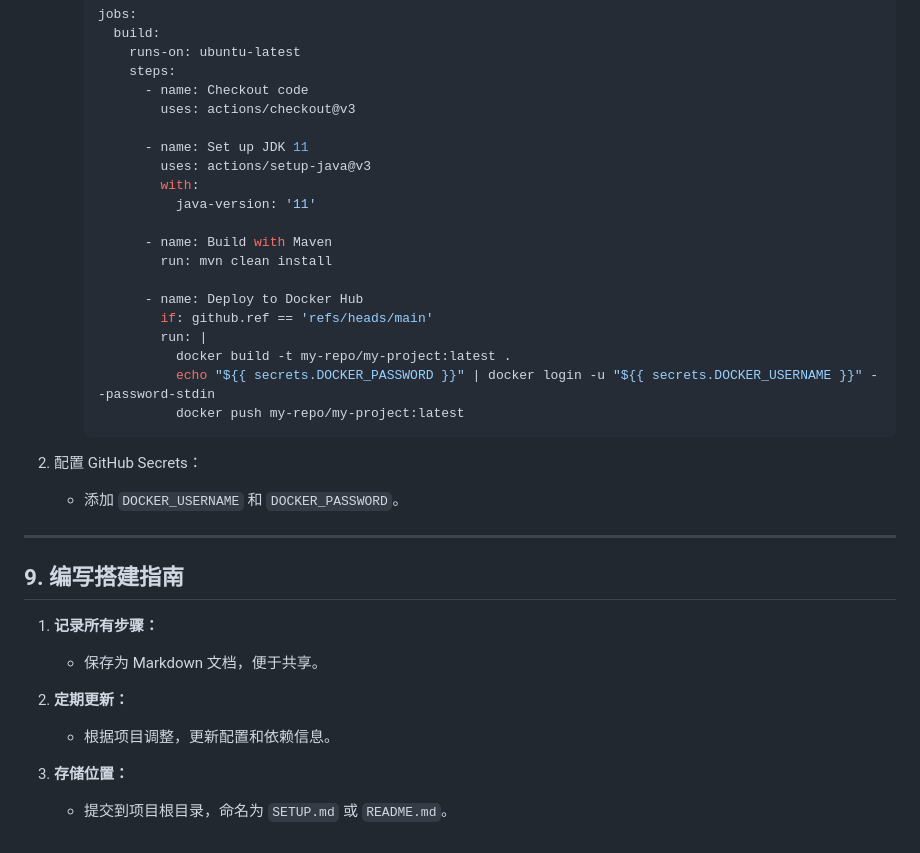
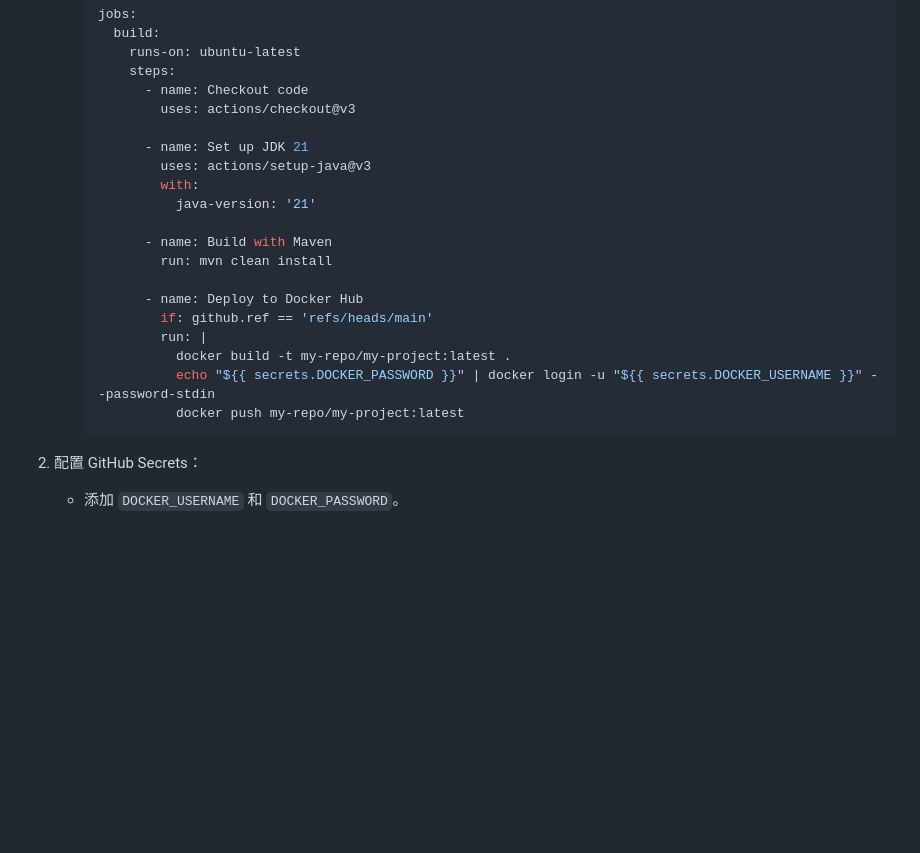
Before and after one commit to yunzhi1121/retail-management-system, a Markdown page: README.md, the part around one of its changes. Drawn GitHub-style; blank space fills up the shorter version.

```diff
--- a/README.md
+++ b/README.md
@@ -166,10 +160,10 @@
             - name: Checkout code
               uses: actions/checkout@v3
 
-            - name: Set up JDK 11
+            - name: Set up JDK 21
               uses: actions/setup-java@v3
               with:
-                java-version: '11'
+                java-version: '21'
 
             - name: Build with Maven
               run: mvn clean install
@@ -184,16 +178,3 @@
 
 2. 配置 GitHub Secrets：
     - 添加 `DOCKER_USERNAME` 和 `DOCKER_PASSWORD`。
-
----
-
-## 9. 编写搭建指南
-
-1. **记录所有步骤：**
-    - 保存为 Markdown 文档，便于共享。
-
-2. **定期更新：**
-    - 根据项目调整，更新配置和依赖信息。
-
-3. **存储位置：**
-    - 提交到项目根目录，命名为 `SETUP.md` 或 `README.md`。
```
Also changed, not shown: other parts of README.md (+33 -39 lines).
